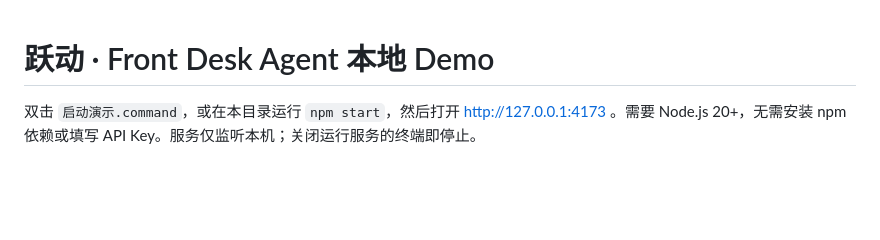
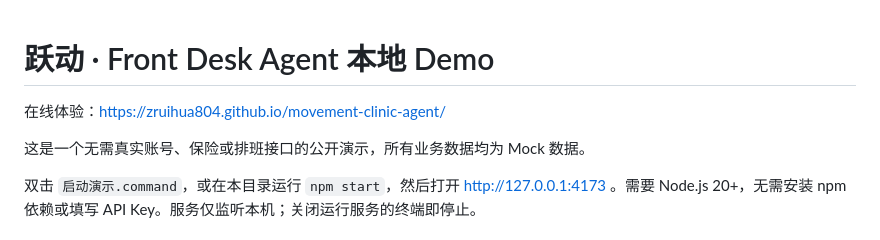
Before and after one commit to zruihua804/movement-clinic-agent, a Markdown page: README.md, the part around the change. GitHub-like rendering; blank space fills up the shorter version.

Commit message:
Add public demo link

```diff
--- a/README.md
+++ b/README.md
@@ -1,4 +1,8 @@
 # 跃动 · Front Desk Agent 本地 Demo
+
+在线体验：<https://zruihua804.github.io/movement-clinic-agent/>
+
+这是一个无需真实账号、保险或排班接口的公开演示，所有业务数据均为 Mock 数据。
 
 双击 `启动演示.command`，或在本目录运行 `npm start`，然后打开 http://127.0.0.1:4173 。需要 Node.js 20+，无需安装 npm 依赖或填写 API Key。服务仅监听本机；关闭运行服务的终端即停止。
 
```
